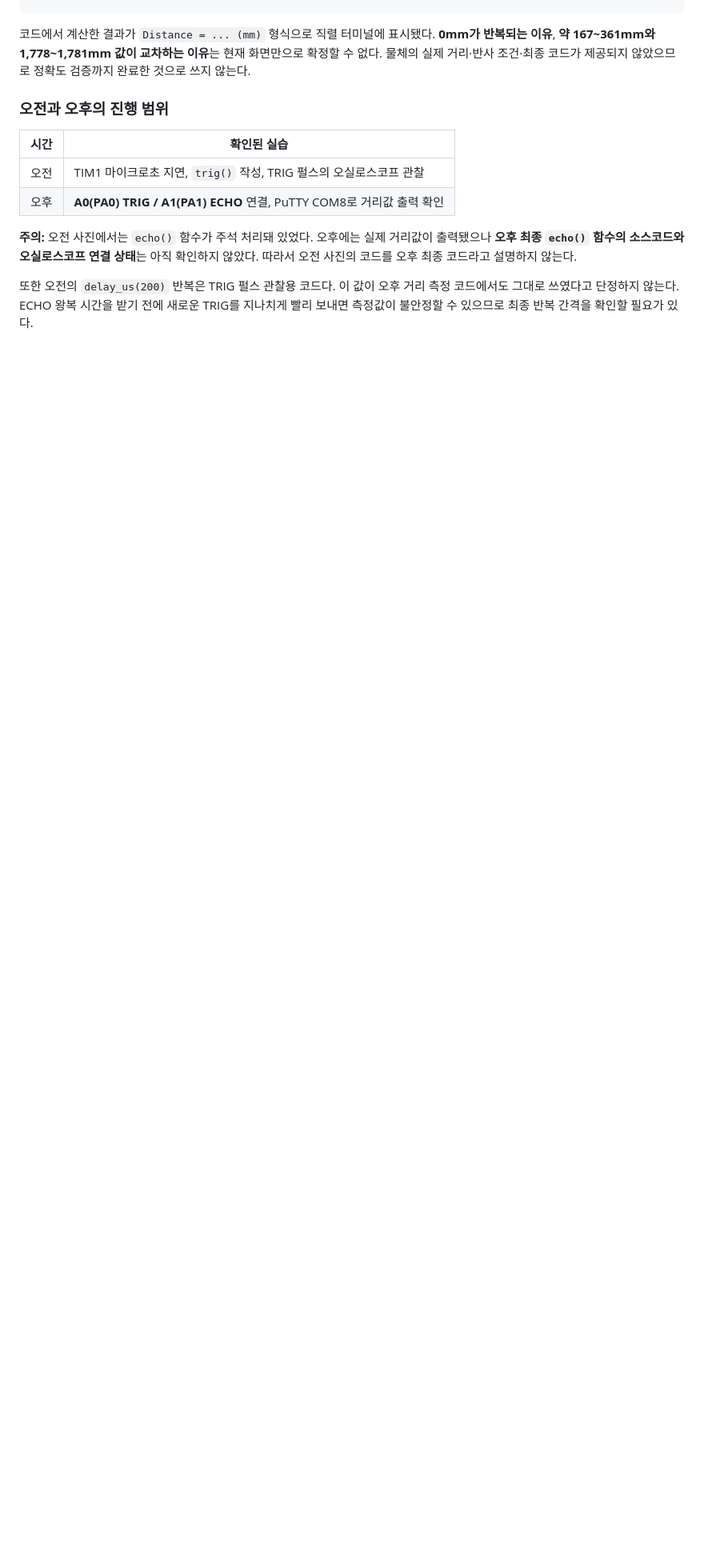
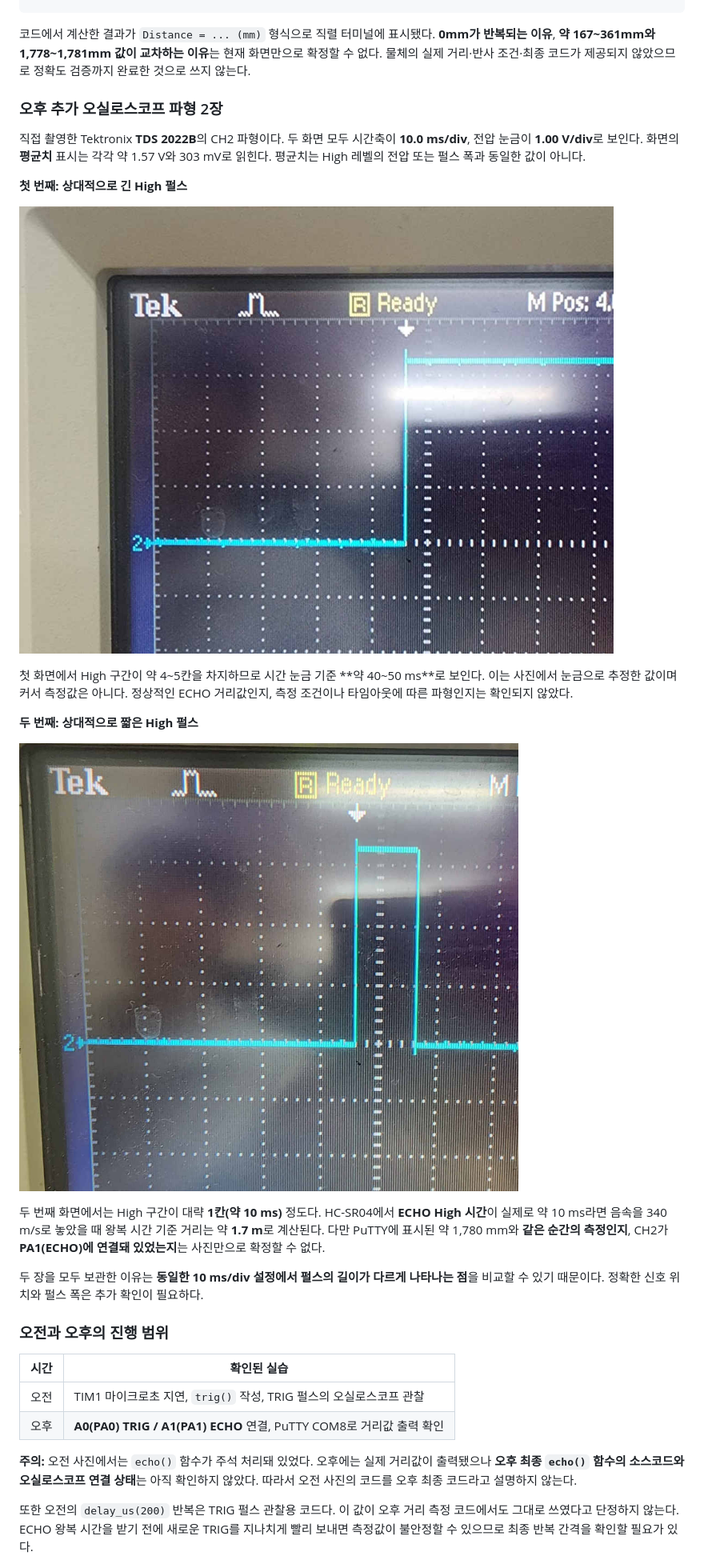
Before and after one commit to ralehdwlsdj1234567890-star/peakguard-demo, a Markdown page: stm32f411-hc-sr04/README.md, the part around one of its changes. Shown at 80% size. Rendered like a GitHub page; pictures changed too: stm32f411-hc-sr04/images/09_echo_scope_long_pulse.jpg (added), stm32f411-hc-sr04/images/10_echo_scope_short_pulse.jpg (added); blank space fills up the shorter version.

Commit message:
docs: add two measured CH2 waveforms and cautious ECHO timing analysis

```diff
--- a/stm32f411-hc-sr04/README.md
+++ b/stm32f411-hc-sr04/README.md
@@ -147,6 +147,24 @@ Distance = 167(mm)
 
 코드에서 계산한 결과가 `Distance = ... (mm)` 형식으로 직렬 터미널에 표시됐다. **0mm가 반복되는 이유**, **약 167~361mm와 1,778~1,781mm 값이 교차하는 이유**는 현재 화면만으로 확정할 수 없다. 물체의 실제 거리·반사 조건·최종 코드가 제공되지 않았으므로 정확도 검증까지 완료한 것으로 쓰지 않는다.
 
+### 오후 추가 오실로스코프 파형 2장
+
+직접 촬영한 Tektronix **TDS 2022B**의 CH2 파형이다. 두 화면 모두 시간축이 **10.0 ms/div**, 전압 눈금이 **1.00 V/div**로 보인다. 화면의 **평균치** 표시는 각각 약 1.57 V와 303 mV로 읽힌다. 평균치는 High 레벨의 전압 또는 펄스 폭과 동일한 값이 아니다.
+
+**첫 번째: 상대적으로 긴 High 펄스**
+
+![오후 오실로스코프 CH2 긴 펄스](images/09_echo_scope_long_pulse.jpg)
+
+첫 화면에서 High 구간이 약 4~5칸을 차지하므로 시간 눈금 기준 **약 40~50 ms**로 보인다. 이는 사진에서 눈금으로 추정한 값이며 커서 측정값은 아니다. 정상적인 ECHO 거리값인지, 측정 조건이나 타임아웃에 따른 파형인지는 확인되지 않았다.
+
+**두 번째: 상대적으로 짧은 High 펄스**
+
+![오후 오실로스코프 CH2 짧은 펄스](images/10_echo_scope_short_pulse.jpg)
+
+두 번째 화면에서는 High 구간이 대략 **1칸(약 10 ms)** 정도다. HC-SR04에서 **ECHO High 시간**이 실제로 약 10 ms라면 음속을 340 m/s로 놓았을 때 왕복 시간 기준 거리는 약 **1.7 m**로 계산된다. 다만 PuTTY에 표시된 약 1,780 mm와 **같은 순간의 측정인지**, CH2가 **PA1(ECHO)에 연결돼 있었는지**는 사진만으로 확정할 수 없다.
+
+두 장을 모두 보관한 이유는 **동일한 10 ms/div 설정에서 펄스의 길이가 다르게 나타나는 점**을 비교할 수 있기 때문이다. 정확한 신호 위치와 펄스 폭은 추가 확인이 필요하다.
+
 ### 오전과 오후의 진행 범위
 
 | 시간 | 확인된 실습 |
```
Also changed, not shown: other parts of stm32f411-hc-sr04/README.md (+2 -2 lines).
